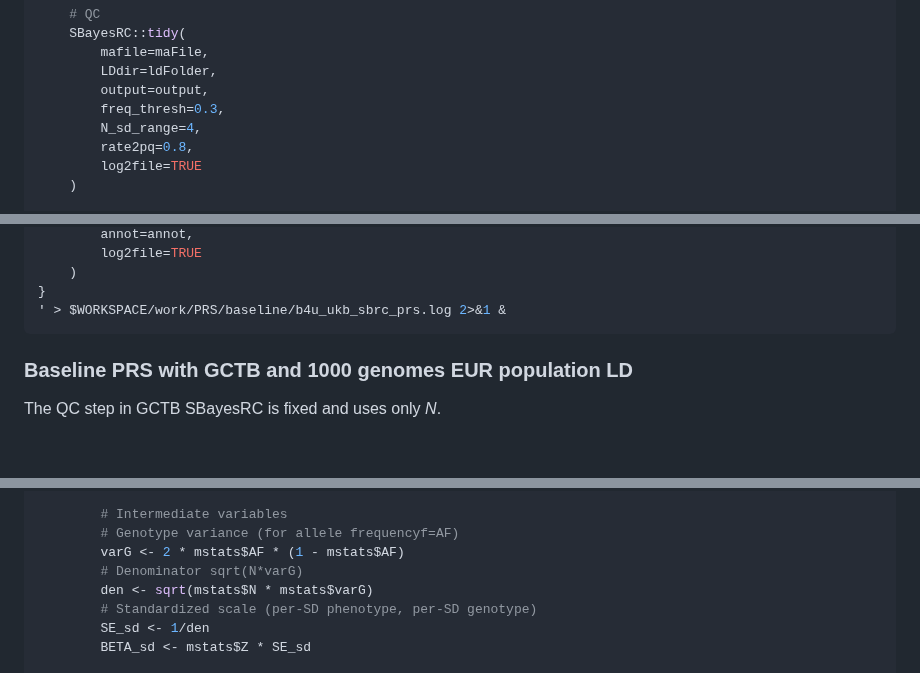
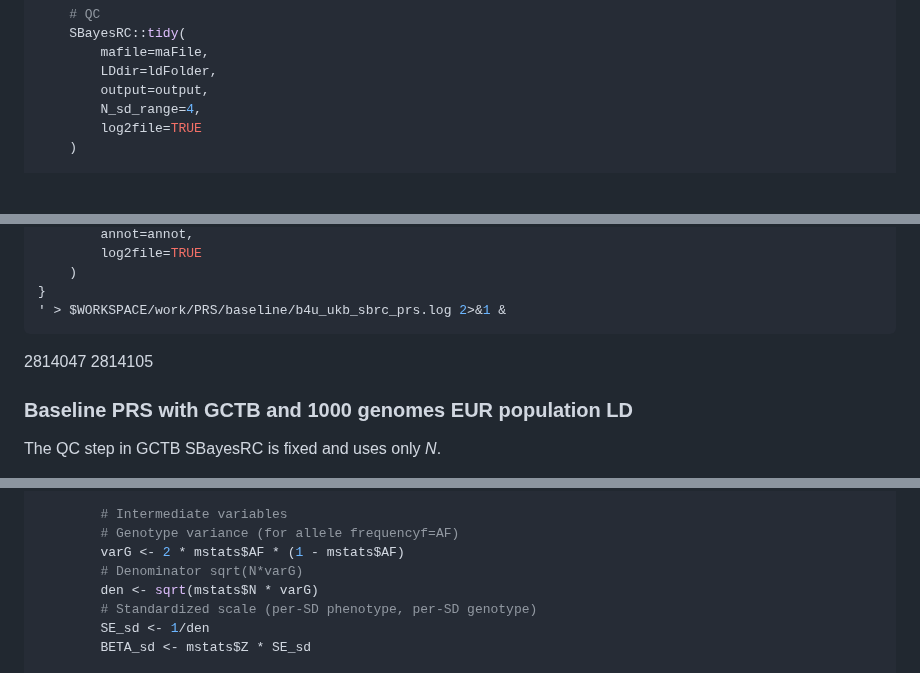
Before and after one commit to moulos-lab/better4u, a Markdown page: 03_prs_derivation/README.md, 3 parts joined by grey strips. GitHub-like rendering; blank space fills up the shorter version.

````diff
--- a/03_prs_derivation/README.md
+++ b/03_prs_derivation/README.md
@@ -682,9 +676,7 @@ nohup Rscript -e '
         mafile=maFile,
         LDdir=ldFolder,
         output=output,
-        freq_thresh=0.3,
         N_sd_range=4,
-        rate2pq=0.8,
         log2file=TRUE
     )
 
@@ -727,7 +719,8 @@ nohup Rscript -e '
 }
 ' > $WORKSPACE/work/PRS/baseline/b4u_ukb_sbrc_prs.log 2>&1 &
 ```
-
+2814047
+2814105
 ### Baseline PRS with GCTB and 1000 genomes EUR population LD
 
 The QC step in GCTB SBayesRC is fixed and uses only _N_.
@@ -864,7 +857,7 @@ Rscript \
         # Genotype variance (for allele frequencyf=AF)
         varG <- 2 * mstats$AF * (1 - mstats$AF)
         # Denominator sqrt(N*varG)
-        den <- sqrt(mstats$N * mstats$varG)
+        den <- sqrt(mstats$N * varG)
         # Standardized scale (per-SD phenotype, per-SD genotype)
         SE_sd <- 1/den
         BETA_sd <- mstats$Z * SE_sd
````
Also changed, not shown: other parts of 03_prs_derivation/README.md (+48 -12 lines).
